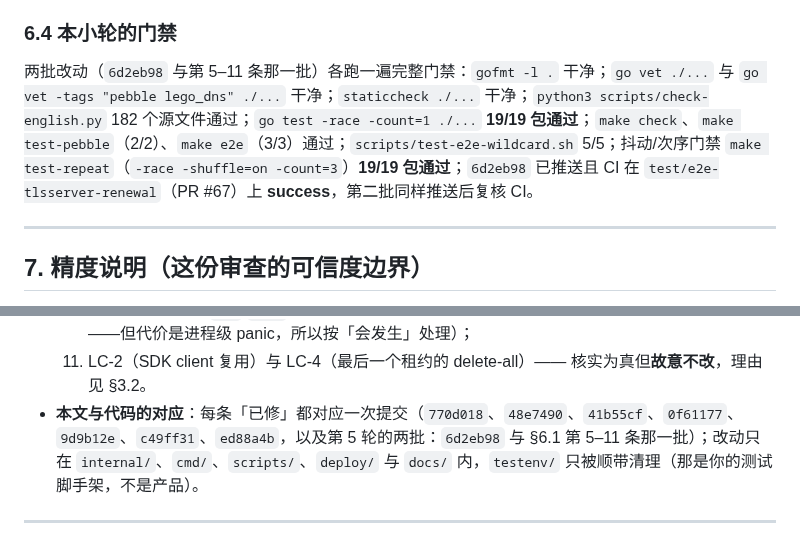
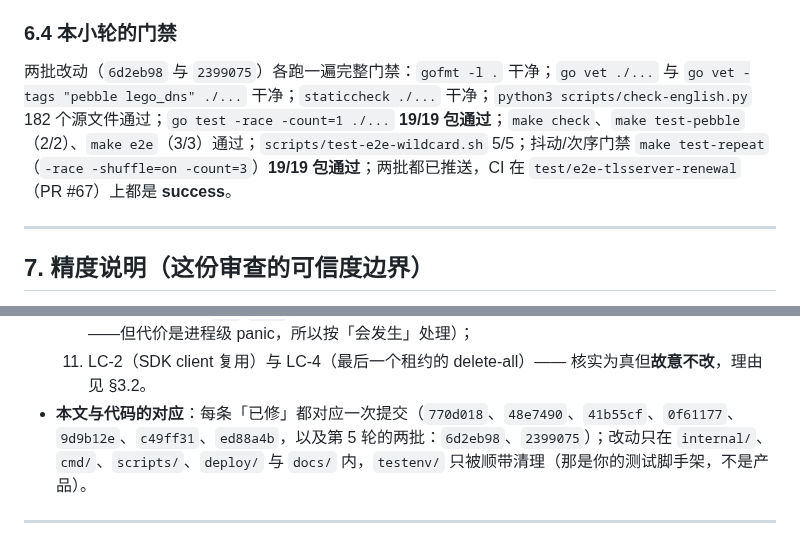
Before and after one commit to susunola/wecert, a Markdown page: docs/code-review-round4-2026-09-18.md, 2 parts joined by grey strips. Drawn GitHub-style.

Commit message:
docs: name the round-5b commit and record both CI results
The report now lists the second batch (45562dc) alongside ef80b34, including
the CI result for each. No code change.

```diff
--- a/docs/code-review-round4-2026-09-18.md
+++ b/docs/code-review-round4-2026-09-18.md
@@ -207,7 +207,7 @@
 
 ### 6.4 本小轮的门禁
 
-两批改动（`6d2eb98` 与第 5–11 条那一批）各跑一遍完整门禁：`gofmt -l .` 干净；`go vet ./...` 与 `go vet -tags "pebble lego_dns" ./...` 干净；`staticcheck ./...` 干净；`python3 scripts/check-english.py` 182 个源文件通过；`go test -race -count=1 ./...` **19/19 包通过**；`make check`、`make test-pebble`（2/2）、`make e2e`（3/3）通过；`scripts/test-e2e-wildcard.sh` 5/5；抖动/次序门禁 `make test-repeat`（`-race -shuffle=on -count=3`）**19/19 包通过**；`6d2eb98` 已推送且 CI 在 `test/e2e-tlsserver-renewal`（PR #67）上 **success**，第二批同样推送后复核 CI。
+两批改动（`6d2eb98` 与 `2399075`）各跑一遍完整门禁：`gofmt -l .` 干净；`go vet ./...` 与 `go vet -tags "pebble lego_dns" ./...` 干净；`staticcheck ./...` 干净；`python3 scripts/check-english.py` 182 个源文件通过；`go test -race -count=1 ./...` **19/19 包通过**；`make check`、`make test-pebble`（2/2）、`make e2e`（3/3）通过；`scripts/test-e2e-wildcard.sh` 5/5；抖动/次序门禁 `make test-repeat`（`-race -shuffle=on -count=3`）**19/19 包通过**；两批都已推送，CI 在 `test/e2e-tlsserver-renewal`（PR #67）上都是 **success**。
 
 ---
 
@@ -231,6 +231,6 @@
   9. 在「落盘」与「写 DNS」之间注入**真实崩溃**（第 2、5 条的时间窗是用测试钩子观测的，不是真崩溃）；
   10. §6.1 第 6 条那个 `Add`/`Wait` 窗口在生产里出现的频率（要靠放大并发才复现，真实触发概率未知——但代价是进程级 panic，所以按「会发生」处理）；
   11. LC-2（SDK client 复用）与 LC-4（最后一个租约的 delete-all）—— 核实为真但**故意不改**，理由见 §3.2。
-- **本文与代码的对应**：每条「已修」都对应一次提交（`770d018`、`48e7490`、`41b55cf`、`0f61177`、`9d9b12e`、`c49ff31`、`ed88a4b`，以及第 5 轮的两批：`6d2eb98` 与 §6.1 第 5–11 条那一批）；改动只在 `internal/`、`cmd/`、`scripts/`、`deploy/` 与 `docs/` 内，`testenv/` 只被顺带清理（那是你的测试脚手架，不是产品）。
+- **本文与代码的对应**：每条「已修」都对应一次提交（`770d018`、`48e7490`、`41b55cf`、`0f61177`、`9d9b12e`、`c49ff31`、`ed88a4b`，以及第 5 轮的两批：`6d2eb98`、`2399075`）；改动只在 `internal/`、`cmd/`、`scripts/`、`deploy/` 与 `docs/` 内，`testenv/` 只被顺带清理（那是你的测试脚手架，不是产品）。
 
 ---
```
